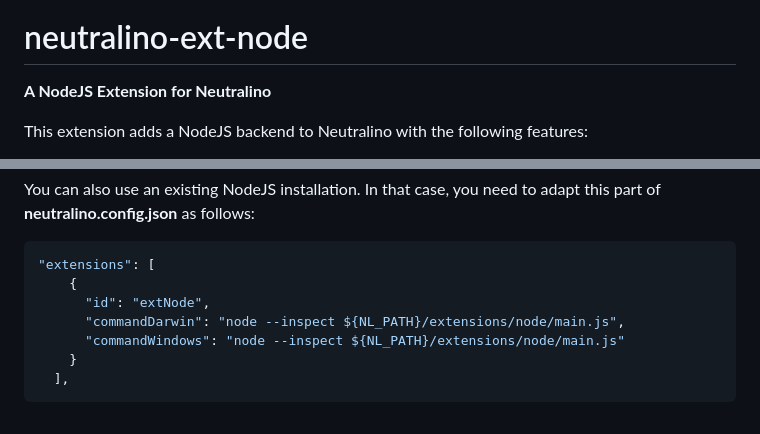
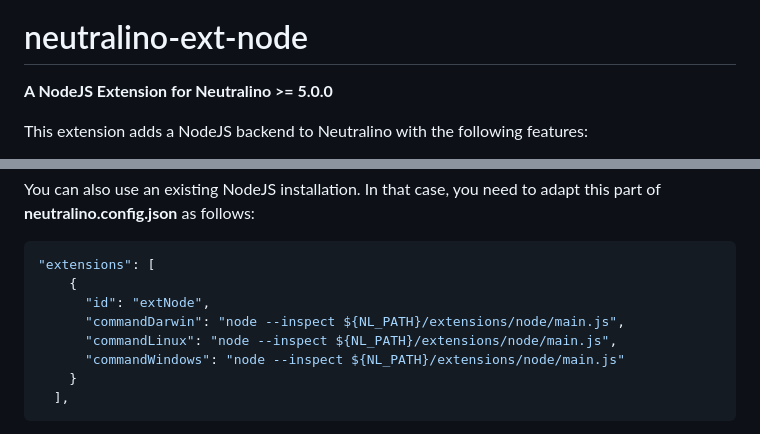
Before and after one commit to hschneider/neutralino-ext-node, a Markdown page: README.md, 2 parts joined by grey strips. GitHub-like rendering.

```diff
--- a/README.md
+++ b/README.md
@@ -5,7 +5,7 @@
 
 # neutralino-ext-node
 
-**A NodeJS Extension for Neutralino**
+**A NodeJS Extension for Neutralino >= 5.0.0**
 
 This extension adds a NodeJS backend to Neutralino with the following features:
 - Embedded NodeJS with all its dependencies for macOS, Linux and Windows Apps.
@@ -40,6 +40,7 @@ You can also use an existing NodeJS installation. In that case, you need to adap
     {
       "id": "extNode",
       "commandDarwin": "node --inspect ${NL_PATH}/extensions/node/main.js",
+      "commandLinux": "node --inspect ${NL_PATH}/extensions/node/main.js",
       "commandWindows": "node --inspect ${NL_PATH}/extensions/node/main.js"
     }
   ],
```
